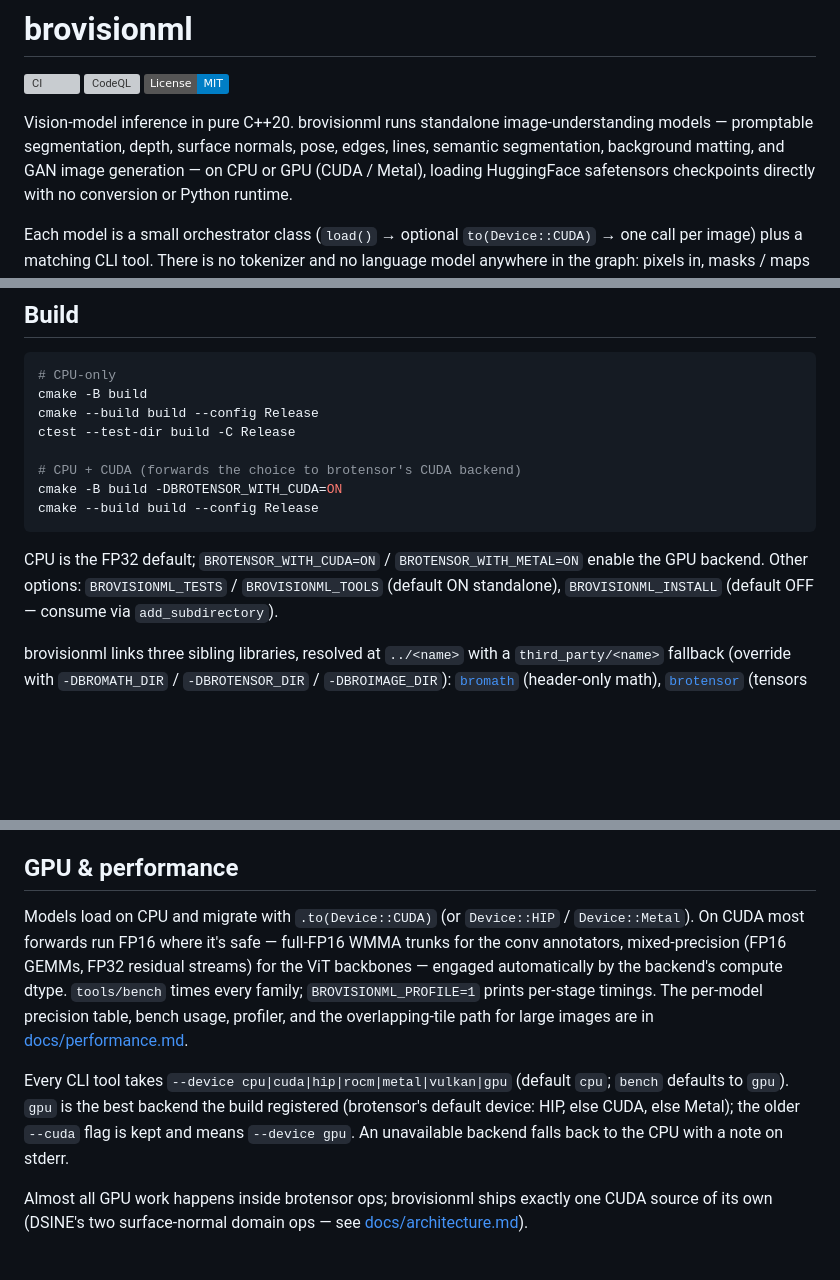
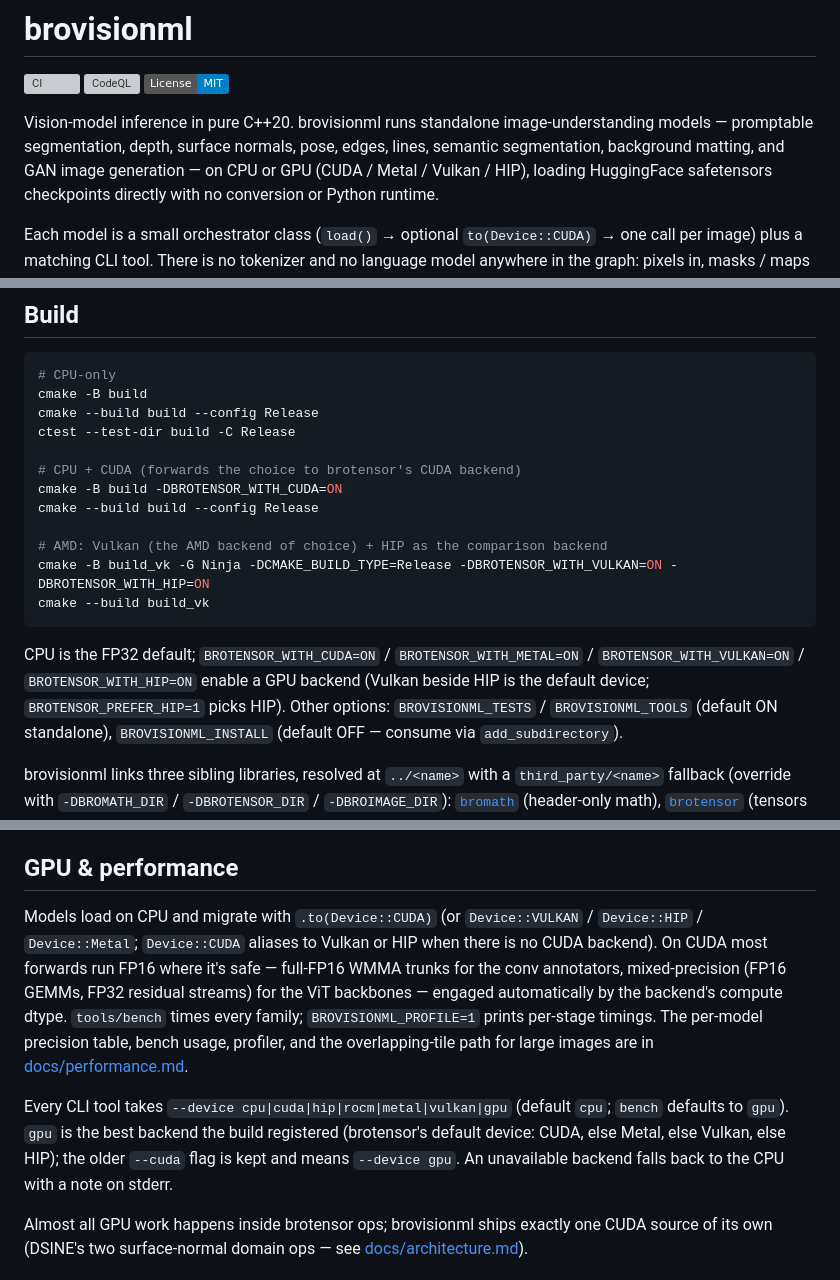
Before and after one commit to wlejon/brovisionml, a Markdown page: README.md, 3 parts joined by grey strips. Drawn GitHub-style; badges without logos; blank space fills up the shorter version; grey boxes are pictures that could not be loaded.

Commit message:
docs: Vulkan is the AMD backend (HIP the comparison) in README, CLAUDE.md and performance.md

````diff
--- a/README.md
+++ b/README.md
@@ -7,7 +7,7 @@
 Vision-model inference in pure C++20. brovisionml runs standalone
 image-understanding models — promptable segmentation, depth, surface
 normals, pose, edges, lines, semantic segmentation, background matting, and
-GAN image generation — on CPU or GPU (CUDA / Metal), loading HuggingFace
+GAN image generation — on CPU or GPU (CUDA / Metal / Vulkan / HIP), loading HuggingFace
 safetensors checkpoints directly with no conversion or Python runtime.
 
 Each model is a small orchestrator class (`load()` → optional
@@ -46,10 +46,15 @@ ctest --test-dir build -C Release
 # CPU + CUDA (forwards the choice to brotensor's CUDA backend)
 cmake -B build -DBROTENSOR_WITH_CUDA=ON
 cmake --build build --config Release
+
+# AMD: Vulkan (the AMD backend of choice) + HIP as the comparison backend
+cmake -B build_vk -G Ninja -DCMAKE_BUILD_TYPE=Release -DBROTENSOR_WITH_VULKAN=ON -DBROTENSOR_WITH_HIP=ON
+cmake --build build_vk
 ```
 
-CPU is the FP32 default; `BROTENSOR_WITH_CUDA=ON` / `BROTENSOR_WITH_METAL=ON`
-enable the GPU backend. Other options: `BROVISIONML_TESTS` /
+CPU is the FP32 default; `BROTENSOR_WITH_CUDA=ON` / `BROTENSOR_WITH_METAL=ON` /
+`BROTENSOR_WITH_VULKAN=ON` / `BROTENSOR_WITH_HIP=ON` enable a GPU backend (Vulkan
+beside HIP is the default device; `BROTENSOR_PREFER_HIP=1` picks HIP). Other options: `BROVISIONML_TESTS` /
 `BROVISIONML_TOOLS` (default ON standalone), `BROVISIONML_INSTALL` (default
 OFF — consume via `add_subdirectory`).
 
@@ -94,8 +99,9 @@ absent — a fresh clone builds and passes ctest with no downloads.
 
 ## GPU & performance
 
-Models load on CPU and migrate with `.to(Device::CUDA)` (or `Device::HIP` /
-`Device::Metal`). On CUDA most forwards run FP16 where it's safe — full-FP16
+Models load on CPU and migrate with `.to(Device::CUDA)` (or `Device::VULKAN` /
+`Device::HIP` / `Device::Metal`; `Device::CUDA` aliases to Vulkan or HIP
+when there is no CUDA backend). On CUDA most forwards run FP16 where it's safe — full-FP16
 WMMA trunks for the conv annotators, mixed-precision (FP16 GEMMs, FP32 residual
 streams) for the ViT backbones — engaged automatically by the backend's compute dtype.
 `tools/bench` times every family; `BROVISIONML_PROFILE=1` prints per-stage
@@ -105,7 +111,7 @@ overlapping-tile path for large images are in
 
 Every CLI tool takes `--device cpu|cuda|hip|rocm|metal|vulkan|gpu` (default `cpu`;
 `bench` defaults to `gpu`). `gpu` is the best backend the build registered
-(brotensor's default device: HIP, else CUDA, else Metal); the older `--cuda`
+(brotensor's default device: CUDA, else Metal, else Vulkan, else HIP); the older `--cuda`
 flag is kept and means `--device gpu`. An unavailable backend falls back to
 the CPU with a note on stderr.
 
````
Also changed, not shown: CLAUDE.md (+11 -4 lines), docs/performance.md (+1 -1 lines).
